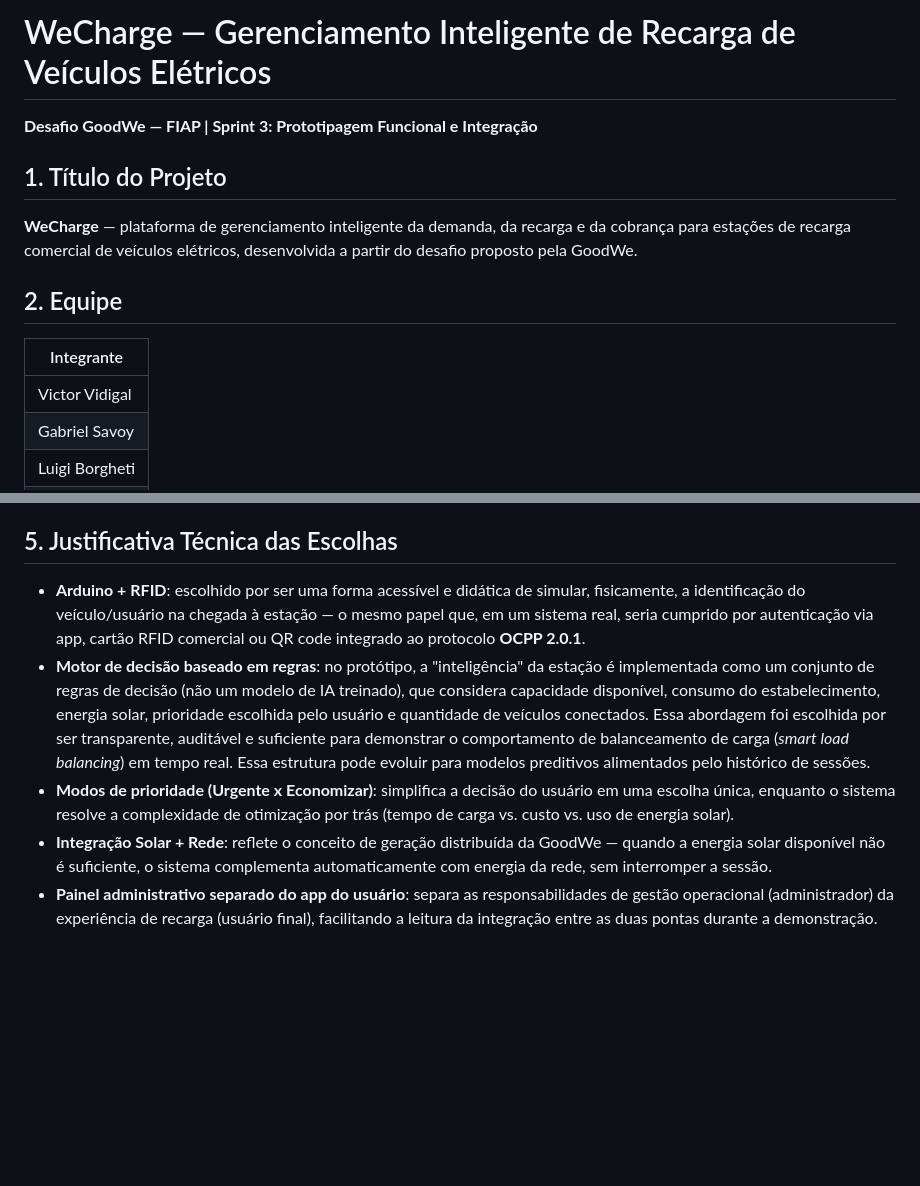
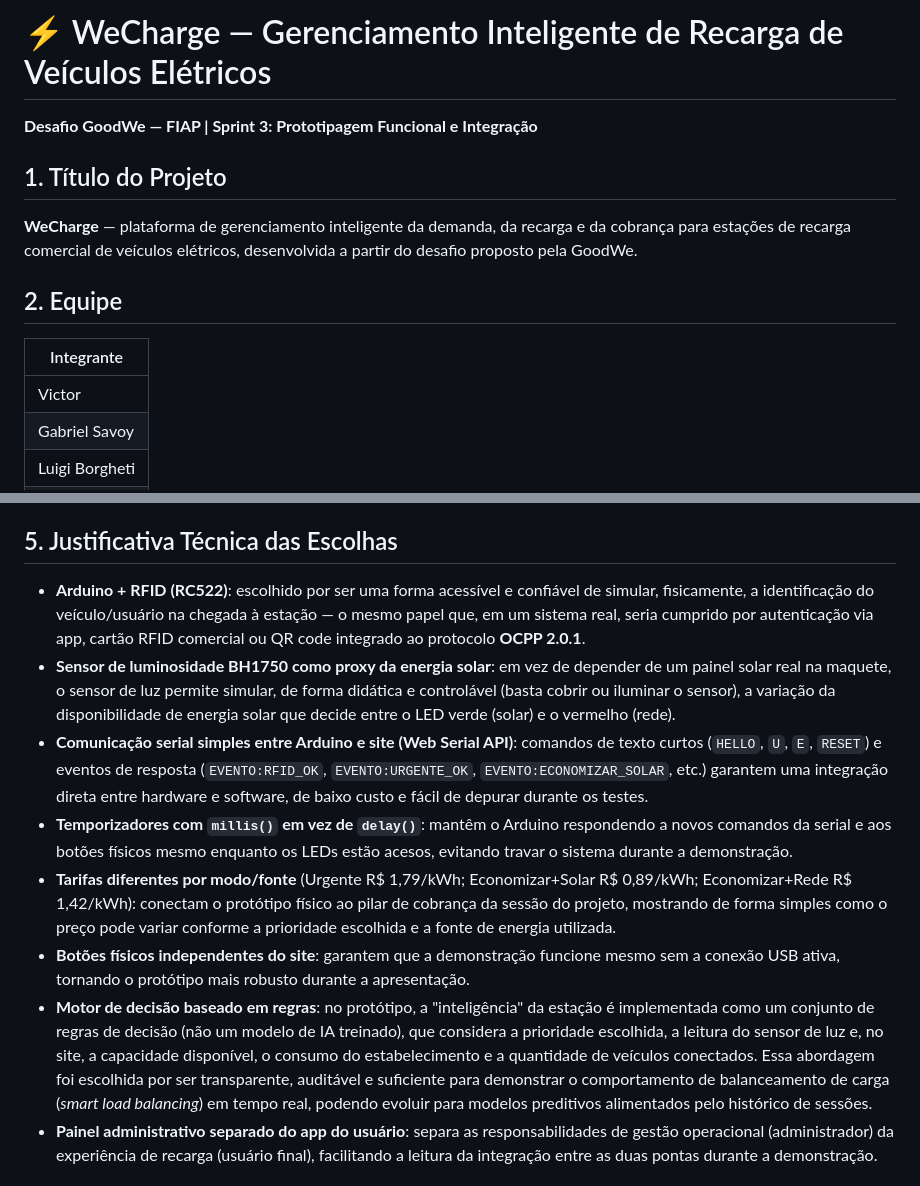
Before and after one commit to GabrielSavoy/WeCharge, a Markdown page: README.md, 2 parts joined by grey strips. GitHub-like rendering; blank space fills up the shorter version.

```diff
--- a/README.md
+++ b/README.md
@@ -1,4 +1,4 @@
-# WeCharge — Gerenciamento Inteligente de Recarga de Veículos Elétricos
+# ⚡ WeCharge — Gerenciamento Inteligente de Recarga de Veículos Elétricos
 
 **Desafio GoodWe — FIAP | Sprint 3: Prototipagem Funcional e Integração**
 
@@ -10,7 +10,7 @@
 
 | Integrante |
 |---|
-| Victor Vidigal |
+| Victor |
 | Gabriel Savoy |
 | Luigi Borgheti |
 | Raphael Tien |
@@ -54,10 +68,13 @@ A integração acontece de ponta a ponta: a ação física no protótipo (aproxi
 
 ## 5. Justificativa Técnica das Escolhas
 
-- **Arduino + RFID**: escolhido por ser uma forma acessível e didática de simular, fisicamente, a identificação do veículo/usuário na chegada à estação — o mesmo papel que, em um sistema real, seria cumprido por autenticação via app, cartão RFID comercial ou QR code integrado ao protocolo **OCPP 2.0.1**.
-- **Motor de decisão baseado em regras**: no protótipo, a "inteligência" da estação é implementada como um conjunto de regras de decisão (não um modelo de IA treinado), que considera capacidade disponível, consumo do estabelecimento, energia solar, prioridade escolhida pelo usuário e quantidade de veículos conectados. Essa abordagem foi escolhida por ser transparente, auditável e suficiente para demonstrar o comportamento de balanceamento de carga (*smart load balancing*) em tempo real. Essa estrutura pode evoluir para modelos preditivos alimentados pelo histórico de sessões.
-- **Modos de prioridade (Urgente x Economizar)**: simplifica a decisão do usuário em uma escolha única, enquanto o sistema resolve a complexidade de otimização por trás (tempo de carga vs. custo vs. uso de energia solar).
-- **Integração Solar + Rede**: reflete o conceito de geração distribuída da GoodWe — quando a energia solar disponível não é suficiente, o sistema complementa automaticamente com energia da rede, sem interromper a sessão.
+- **Arduino + RFID (RC522)**: escolhido por ser uma forma acessível e confiável de simular, fisicamente, a identificação do veículo/usuário na chegada à estação — o mesmo papel que, em um sistema real, seria cumprido por autenticação via app, cartão RFID comercial ou QR code integrado ao protocolo **OCPP 2.0.1**.
+- **Sensor de luminosidade BH1750 como proxy da energia solar**: em vez de depender de um painel solar real na maquete, o sensor de luz permite simular, de forma didática e controlável (basta cobrir ou iluminar o sensor), a variação da disponibilidade de energia solar que decide entre o LED verde (solar) e o vermelho (rede).
+- **Comunicação serial simples entre Arduino e site (Web Serial API)**: comandos de texto curtos (`HELLO`, `U`, `E`, `RESET`) e eventos de resposta (`EVENTO:RFID_OK`, `EVENTO:URGENTE_OK`, `EVENTO:ECONOMIZAR_SOLAR`, etc.) garantem uma integração direta entre hardware e software, de baixo custo e fácil de depurar durante os testes.
+- **Temporizadores com `millis()` em vez de `delay()`**: mantêm o Arduino respondendo a novos comandos da serial e aos botões físicos mesmo enquanto os LEDs estão acesos, evitando travar o sistema durante a demonstração.
+- **Tarifas diferentes por modo/fonte** (Urgente R$ 1,79/kWh; Economizar+Solar R$ 0,89/kWh; Economizar+Rede R$ 1,42/kWh): conectam o protótipo físico ao pilar de cobrança da sessão do projeto, mostrando de forma simples como o preço pode variar conforme a prioridade escolhida e a fonte de energia utilizada.
+- **Botões físicos independentes do site**: garantem que a demonstração funcione mesmo sem a conexão USB ativa, tornando o protótipo mais robusto durante a apresentação.
+- **Motor de decisão baseado em regras**: no protótipo, a "inteligência" da estação é implementada como um conjunto de regras de decisão (não um modelo de IA treinado), que considera a prioridade escolhida, a leitura do sensor de luz e, no site, a capacidade disponível, o consumo do estabelecimento e a quantidade de veículos conectados. Essa abordagem foi escolhida por ser transparente, auditável e suficiente para demonstrar o comportamento de balanceamento de carga (*smart load balancing*) em tempo real, podendo evoluir para modelos preditivos alimentados pelo histórico de sessões.
 - **Painel administrativo separado do app do usuário**: separa as responsabilidades de gestão operacional (administrador) da experiência de recarga (usuário final), facilitando a leitura da integração entre as duas pontas durante a demonstração.
 
 ## 6. Resultados e Dados Funcionais Apresentados
```
Also changed, not shown: other parts of README.md (+27 -13 lines).
